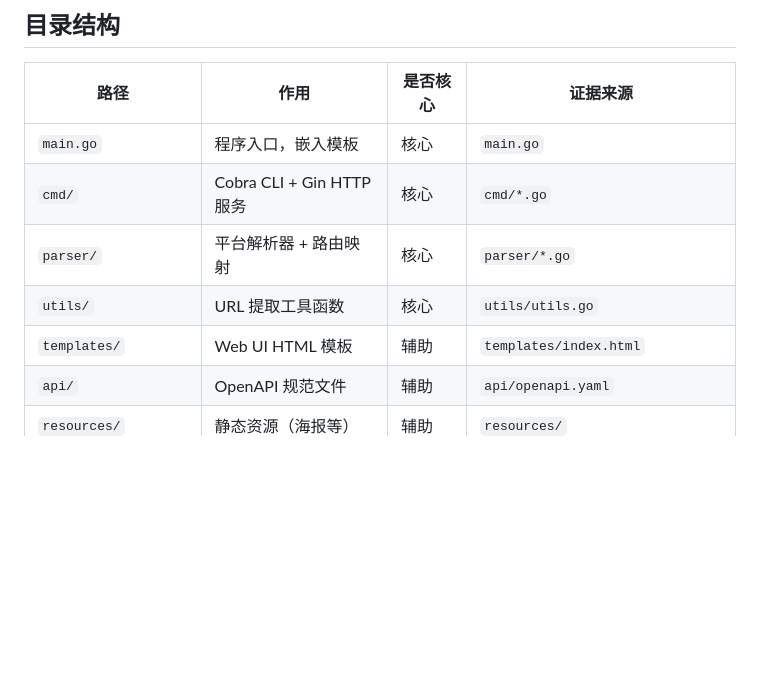
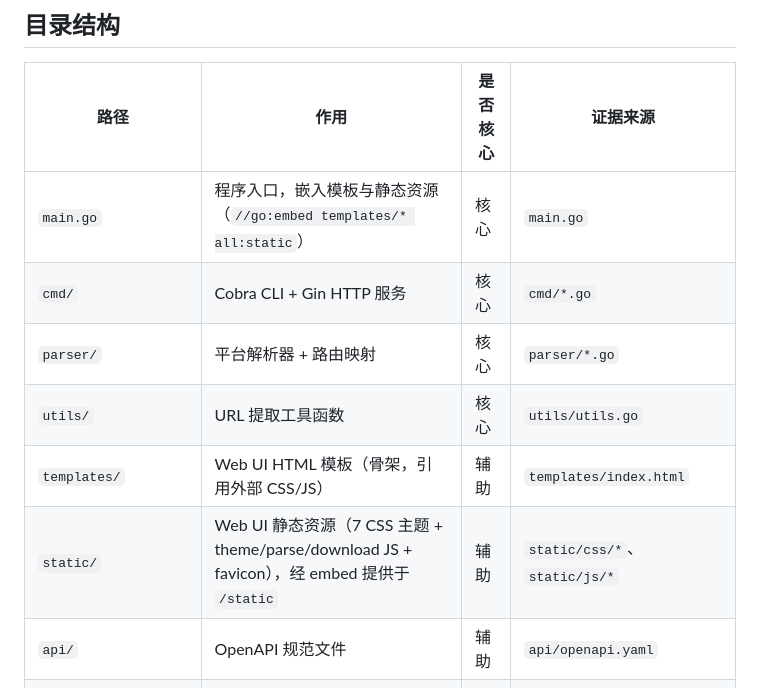
Before and after one commit to wujunwei928/parse-video, a Markdown page: docs/knowledge/02_project_map.md, the part around the change. Drawn GitHub-style; blank space fills up the shorter version.

Commit message:
docs: 知识库补充 static/ 静态资源目录说明
Web UI 底座重构后，main.go embed templates+static 双子树，
静态资源经 /static 提供。更新 02_project_map.md 目录结构表。

Co-Authored-By: Claude Fable 5 <noreply@anthropic.com>

```diff
--- a/docs/knowledge/02_project_map.md
+++ b/docs/knowledge/02_project_map.md
@@ -25,11 +25,12 @@ source_commit: ac2a71f
 
 | 路径 | 作用 | 是否核心 | 证据来源 |
 |---|---|---|---|
-| `main.go` | 程序入口，嵌入模板 | 核心 | `main.go` |
+| `main.go` | 程序入口，嵌入模板与静态资源（`//go:embed templates/* all:static`） | 核心 | `main.go` |
 | `cmd/` | Cobra CLI + Gin HTTP 服务 | 核心 | `cmd/*.go` |
 | `parser/` | 平台解析器 + 路由映射 | 核心 | `parser/*.go` |
 | `utils/` | URL 提取工具函数 | 核心 | `utils/utils.go` |
-| `templates/` | Web UI HTML 模板 | 辅助 | `templates/index.html` |
+| `templates/` | Web UI HTML 模板（骨架，引用外部 CSS/JS） | 辅助 | `templates/index.html` |
+| `static/` | Web UI 静态资源（7 CSS 主题 + theme/parse/download JS + favicon），经 embed 提供于 `/static` | 辅助 | `static/css/*`、`static/js/*` |
 | `api/` | OpenAPI 规范文件 | 辅助 | `api/openapi.yaml` |
 | `resources/` | 静态资源（海报等） | 辅助 | `resources/` |
 | `.github/workflows/` | CI/CD 配置 | 辅助 | `.github/workflows/*.yml` |
```
